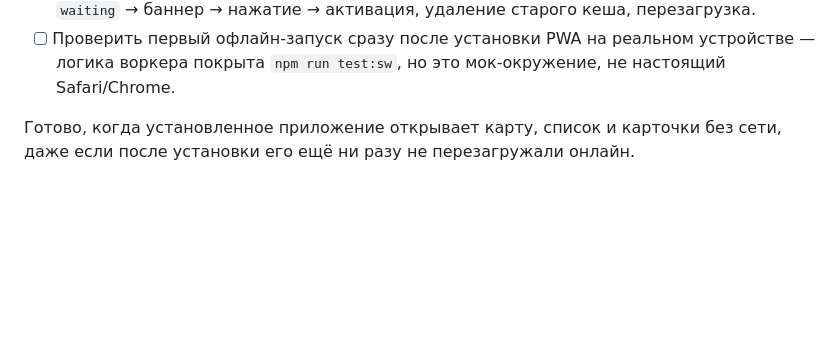
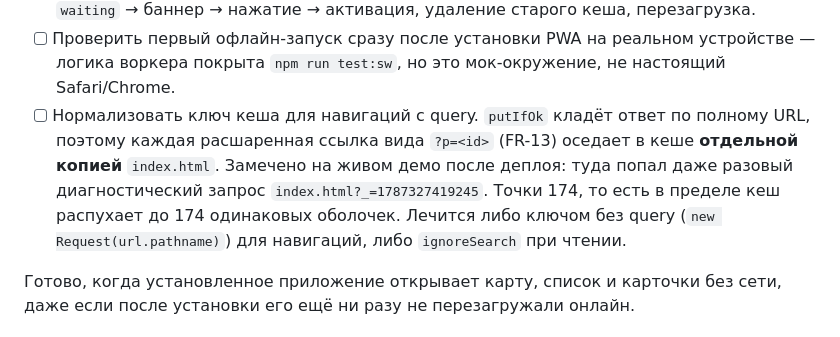
Before and after one commit to tecna-developer/waterpoint-tallinn, a Markdown page: FUTURE_IMPROVEMENTS.md, the part around the change. Drawn GitHub-style; blank space fills up the shorter version.

Commit message:
Note that ?p= deep links each get their own cache entry
Spotted on the live demo after the deploy: putIfOk keys on the full URL,
so every shared ?p=<id> link stores a separate copy of index.html. With
174 points that is 174 identical shells in the worst case.

Not fixing it in the same push - it would change the worker again, and
back-to-back deploys are their own hazard for installed PWAs.

```diff
--- a/FUTURE_IMPROVEMENTS.md
+++ b/FUTURE_IMPROVEMENTS.md
@@ -122,6 +122,12 @@
   перезагрузка.
 - [ ] Проверить первый офлайн-запуск сразу после установки PWA на реальном устройстве —
   логика воркера покрыта `npm run test:sw`, но это мок-окружение, не настоящий Safari/Chrome.
+- [ ] Нормализовать ключ кеша для навигаций с query. `putIfOk` кладёт ответ по полному
+  URL, поэтому каждая расшаренная ссылка вида `?p=<id>` (FR-13) оседает в кеше
+  **отдельной копией** `index.html`. Замечено на живом демо после деплоя: туда попал
+  даже разовый диагностический запрос `index.html?_=1787327419245`. Точки 174, то есть
+  в пределе кеш распухает до 174 одинаковых оболочек. Лечится либо ключом без query
+  (`new Request(url.pathname)`) для навигаций, либо `ignoreSearch` при чтении.
 
 Готово, когда установленное приложение открывает карту, список и карточки без сети,
 даже если после установки его ещё ни разу не перезагружали онлайн.
```
